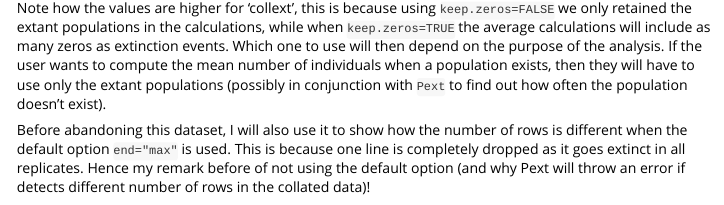
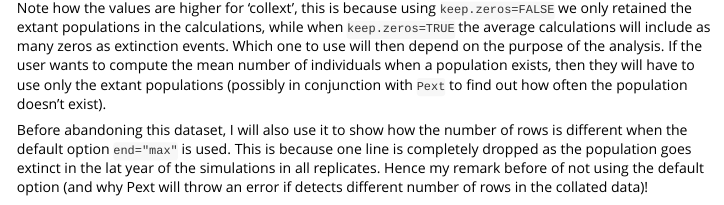
Before and after one commit to carlopacioni/HexSimR, an R Markdown document (vignettes/HexSimRtutorial.Rmd): the page in a window 1100 px wide, from 8730 px down. Rendered offline with R 4.5, knitr and Pandoc, with nearby package versions; some code elsewhere in the file could not run offline; long lines of code are wrapped.

Commit message:
Edits first vignette

````diff
--- a/vignettes/HexSimRtutorial.Rmd
+++ b/vignettes/HexSimRtutorial.Rmd
@@ -283,7 +283,7 @@ peall$cumul.Pext.means
 
  Note how the values are higher for 'collext', this is because using `keep.zeros=FALSE` we only retained the extant populations in the calculations, while when `keep.zeros=TRUE` the average calculations will include as many zeros as extinction events. Which one to use will then depend on the purpose of the analysis. If the user wants to compute the mean number of individuals when a population exists, then they will have to use only the extant populations (possibly in conjunction with `Pext` to find out how often the population doesn't exist).
 
- Before abandoning this dataset, I will also use it to show how the number of rows is different when the default option `end="max"` is used. This is because one line is completely dropped as it goes extinct in all replicates. Hence my remark before of not using the default option (and why Pext will throw an error if detects different number of rows in the collated data)!
+ Before abandoning this dataset, I will also use it to show how the number of rows is different when the default option `end="max"` is used. This is because one line is completely dropped as the population goes extinct in the lat year of the simulations in all replicates. Hence my remark before of not using the default option (and why Pext will throw an error if detects different number of rows in the collated data)!
 
 ```{r}
 
````
Also changed, not shown: vignettes/HexSimRtutorial.Rmd (2 more changed lines).
